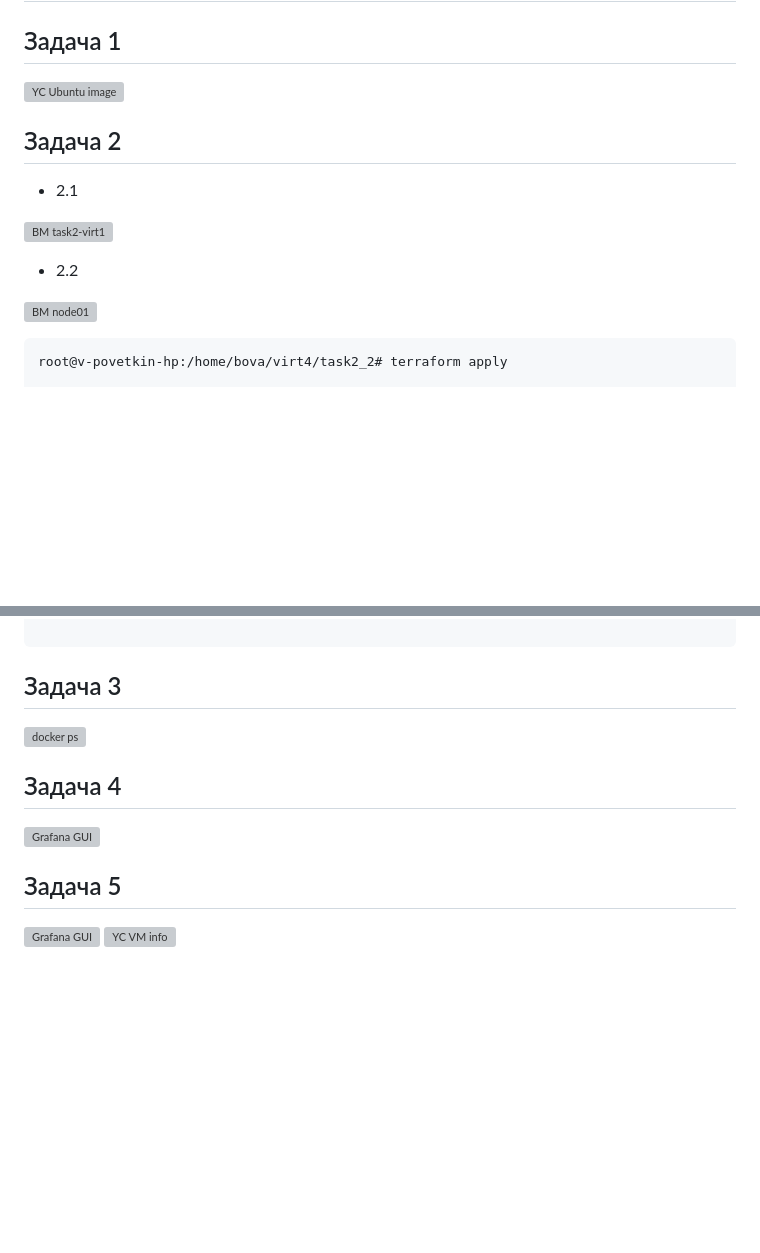
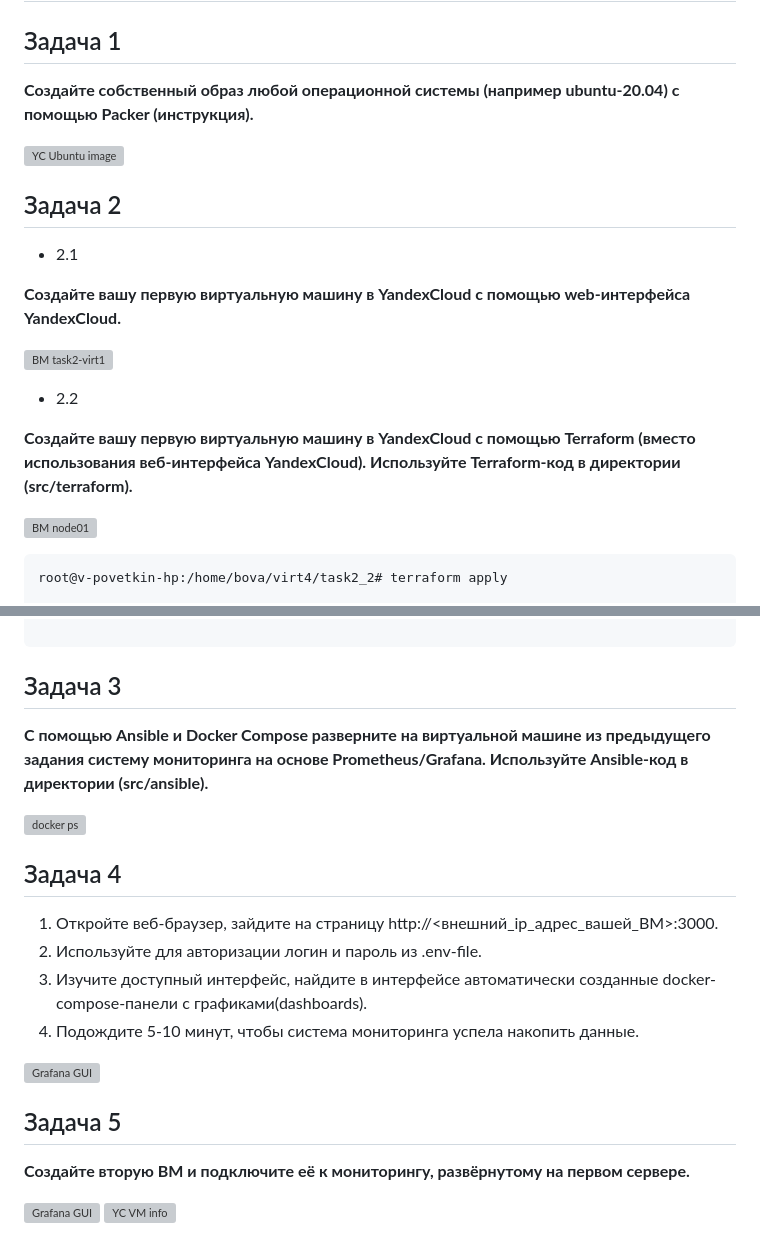
Before and after one commit to bova/devops-netology, a Markdown page: Virt4_Answers.md, 2 parts joined by grey strips. Drawn GitHub-style; blank space fills up the shorter version; grey boxes are pictures that could not be loaded.

Commit message:
Virt4 Answers v2

```diff
--- a/Virt4_Answers.md
+++ b/Virt4_Answers.md
@@ -1,6 +1,8 @@
 # Домашнее задание к занятию 4. «Оркестрация группой Docker-контейнеров на примере Docker Compose»
 
 ## Задача 1
+
+**Создайте собственный образ любой операционной системы (например ubuntu-20.04) с помощью Packer (инструкция).**
 
 ![YC Ubuntu image](./home_work/virt_04/task1/Screenshot_1.png)
 
@@ -9,9 +11,13 @@
 
 * 2.1
 
+**Создайте вашу первую виртуальную машину в YandexCloud с помощью web-интерфейса YandexCloud.**
+
 ![ВМ task2-virt1](./home_work/virt_04/task2/Screenshot_1.png)
 
 * 2.2
+
+**Создайте вашу первую виртуальную машину в YandexCloud с помощью Terraform (вместо использования веб-интерфейса YandexCloud). Используйте Terraform-код в директории (src/terraform).**
 
 ![ВМ node01](./home_work/virt_04/task2/Screenshot_2.png)
 
@@ -139,14 +145,23 @@ internal_ip_address_node01_yandex_cloud = "192.168.101.32"
 
 ## Задача 3
 
+**С помощью Ansible и Docker Compose разверните на виртуальной машине из предыдущего задания систему мониторинга на основе Prometheus/Grafana. Используйте Ansible-код в директории (src/ansible).**
+
 ![docker ps](./home_work/virt_04/task3/Screenshot_1.png)
 
 ## Задача 4
+
+1. Откройте веб-браузер, зайдите на страницу http://<внешний_ip_адрес_вашей_ВМ>:3000.
+2. Используйте для авторизации логин и пароль из .env-file.
+3. Изучите доступный интерфейс, найдите в интерфейсе автоматически созданные docker-compose-панели с графиками(dashboards).
+4. Подождите 5-10 минут, чтобы система мониторинга успела накопить данные.
 
 ![Grafana GUI](./home_work/virt_04/task4/Screenshot_1.png)
 
 
 ## Задача 5
 
+**Создайте вторую ВМ и подключите её к мониторингу, развёрнутому на первом сервере.**
+
 ![Grafana GUI](./home_work/virt_04/task5/Screenshot_1.png)
 ![YC VM info](./home_work/virt_04/task5/Screenshot_2.png)
```
